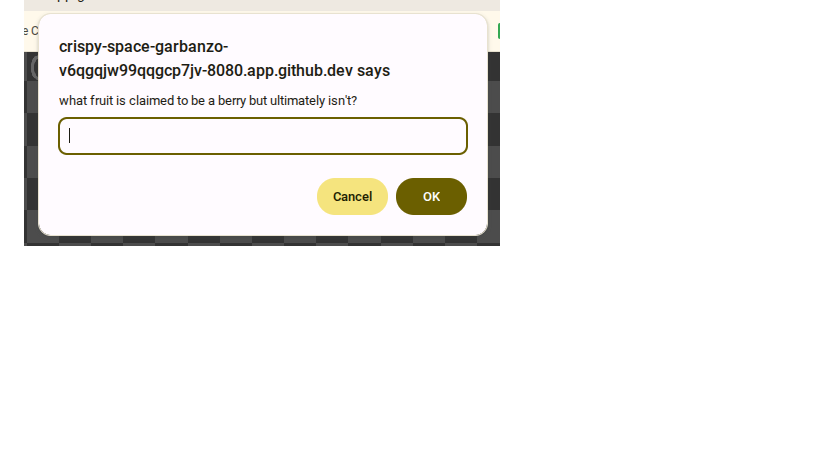
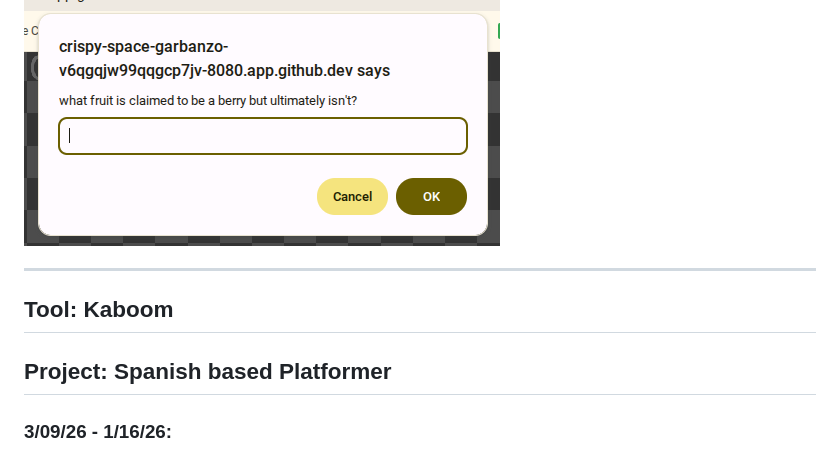
Before and after one commit to briannap6399/sep11-freedom-project, a Markdown page: tool/learning-log.md, the part around the change. Rendered like a GitHub page; blank space fills up the shorter version.

Commit message:
Sun, Mar 8, 2026, 8:45 AM -04:00

```diff
--- a/tool/learning-log.md
+++ b/tool/learning-log.md
@@ -296,6 +296,12 @@ This attempt, while it's a massive chunk of code, actually works incredibly well
 
 ![example](image-3.png)
 
+----------------------------------------------------------------------------------------------------------------------------------------------------------------------------------------------------------
+
+## Tool: Kaboom
+## Project: Spanish based Platformer
+### 3/09/26 - 1/16/26:
+
 <!--
 * Links you used today (websites, videos, etc)
 * Things you tried, progress you made, etc
```
